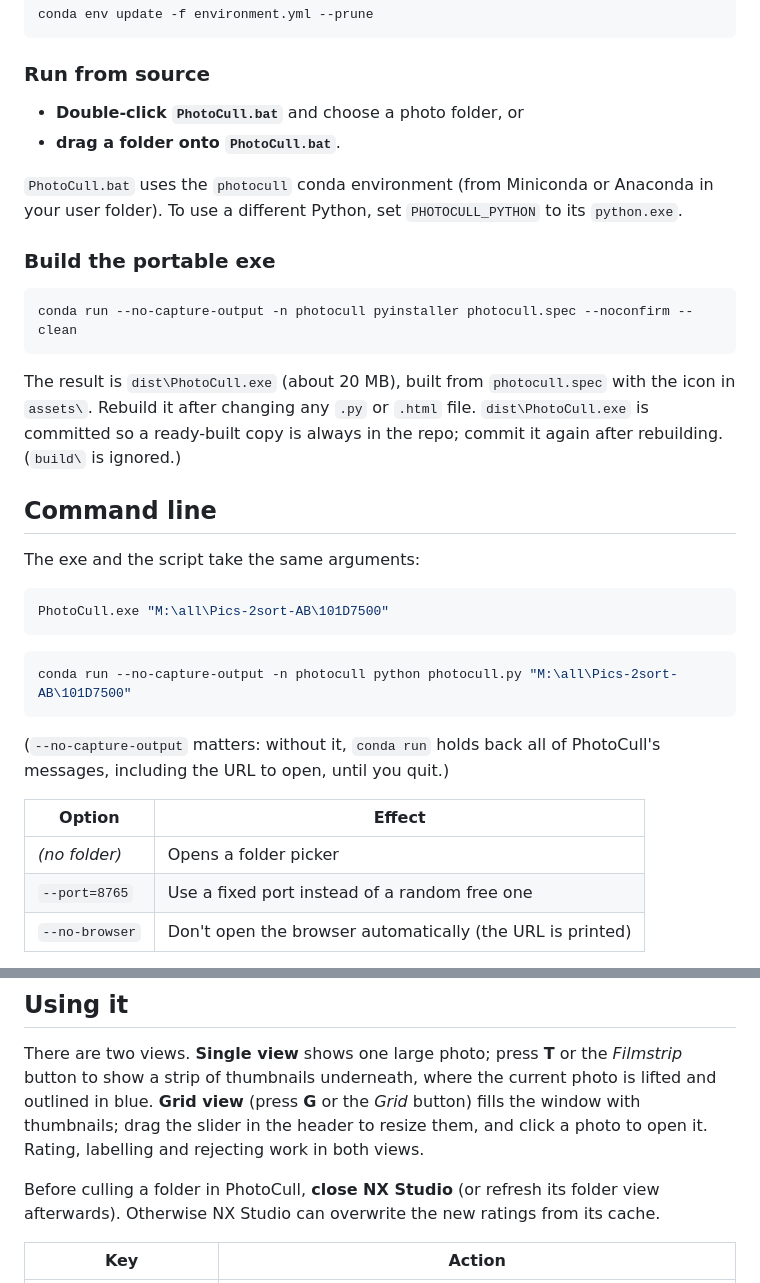
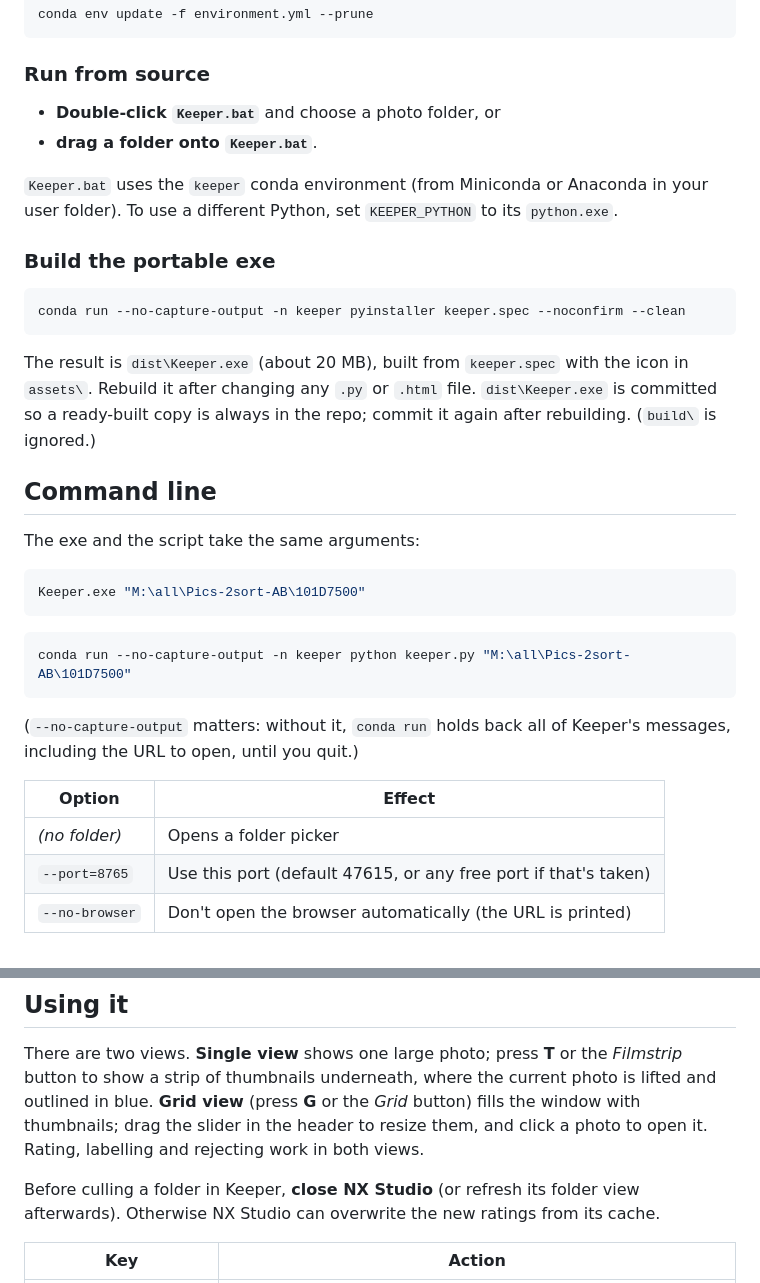
Before and after one commit to AbhinavA10/Keeper, a Markdown page: README.md, 2 parts joined by grey strips. Drawn GitHub-style.

````diff
--- a/README.md
+++ b/README.md
@@ -103,22 +103,22 @@ conda env update -f environment.yml --prune
 
 ### Run from source
 
-* **Double-click `PhotoCull.bat`** and choose a photo folder, or
-* **drag a folder onto `PhotoCull.bat`**.
+* **Double-click `Keeper.bat`** and choose a photo folder, or
+* **drag a folder onto `Keeper.bat`**.
 
-`PhotoCull.bat` uses the `photocull` conda environment (from Miniconda or
+`Keeper.bat` uses the `keeper` conda environment (from Miniconda or
 Anaconda in your user folder). To use a different Python, set
-`PHOTOCULL_PYTHON` to its `python.exe`.
+`KEEPER_PYTHON` to its `python.exe`.
 
 ### Build the portable exe
 
 ```bash
-conda run --no-capture-output -n photocull pyinstaller photocull.spec --noconfirm --clean
+conda run --no-capture-output -n keeper pyinstaller keeper.spec --noconfirm --clean
 ```
 
-The result is `dist\PhotoCull.exe` (about 20 MB), built from `photocull.spec`
+The result is `dist\Keeper.exe` (about 20 MB), built from `keeper.spec`
 with the icon in `assets\`. Rebuild it after changing any `.py` or `.html` file.
-`dist\PhotoCull.exe` is committed so a ready-built copy is always in the repo;
+`dist\Keeper.exe` is committed so a ready-built copy is always in the repo;
 commit it again after rebuilding. (`build\` is ignored.)
 
 ## Command line
@@ -126,20 +126,20 @@ commit it again after rebuilding. (`build\` is ignored.)
 The exe and the script take the same arguments:
 
 ```bash
-PhotoCull.exe "M:\all\Pics-2sort-AB\101D7500"
+Keeper.exe "M:\all\Pics-2sort-AB\101D7500"
 ```
 
 ```bash
-conda run --no-capture-output -n photocull python photocull.py "M:\all\Pics-2sort-AB\101D7500"
+conda run --no-capture-output -n keeper python keeper.py "M:\all\Pics-2sort-AB\101D7500"
 ```
 
 (`--no-capture-output` matters: without it, `conda run` holds back all of
-PhotoCull's messages, including the URL to open, until you quit.)
+Keeper's messages, including the URL to open, until you quit.)
 
 | Option | Effect |
 |---|---|
 | *(no folder)* | Opens a folder picker |
-| `--port=8765` | Use a fixed port instead of a random free one |
+| `--port=8765` | Use this port (default 47615, or any free port if that's taken) |
 | `--no-browser` | Don't open the browser automatically (the URL is printed) |
 
 The page itself also accepts a starting state in its URL, handy for bookmarks:
@@ -156,7 +156,7 @@ photo is lifted and outlined in blue. **Grid view**
 slider in the header to resize them, and click a photo to open it. Rating,
 labelling and rejecting work in both views.
 
-Before culling a folder in PhotoCull, **close NX Studio** (or refresh its folder
+Before culling a folder in Keeper, **close NX Studio** (or refresh its folder
 view afterwards). Otherwise NX Studio can overwrite the new ratings from its cache.
 
 
````
Also changed, not shown: other parts of README.md (+23 -20 lines), docs/images/delete.jpg, docs/images/grid.jpg, docs/images/shortcuts.jpg, docs/images/single.jpg, 16 other files.
